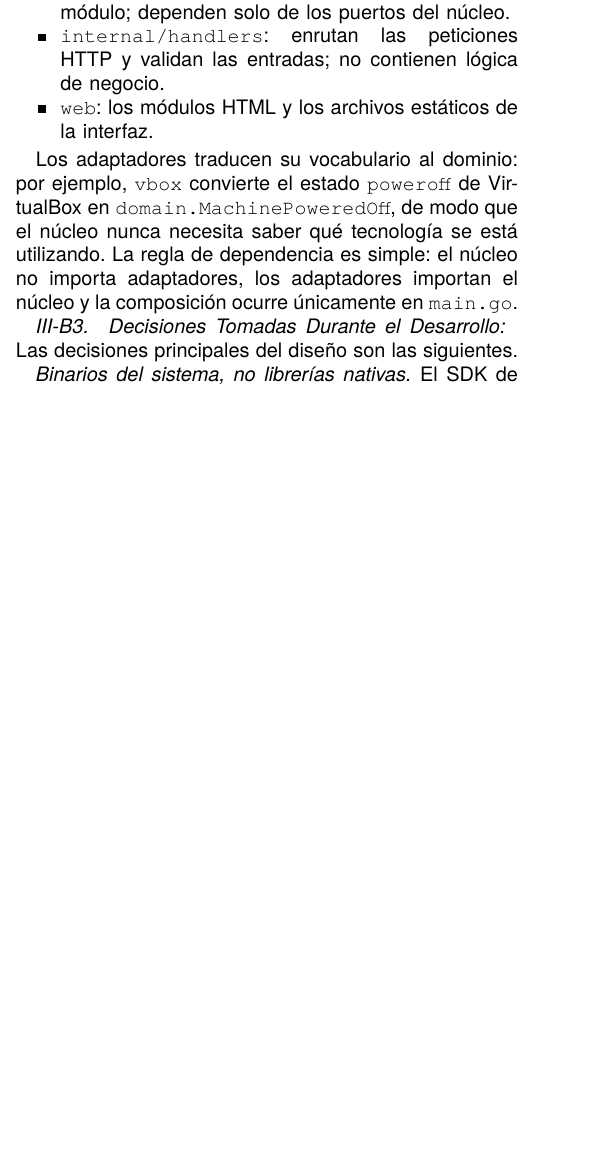
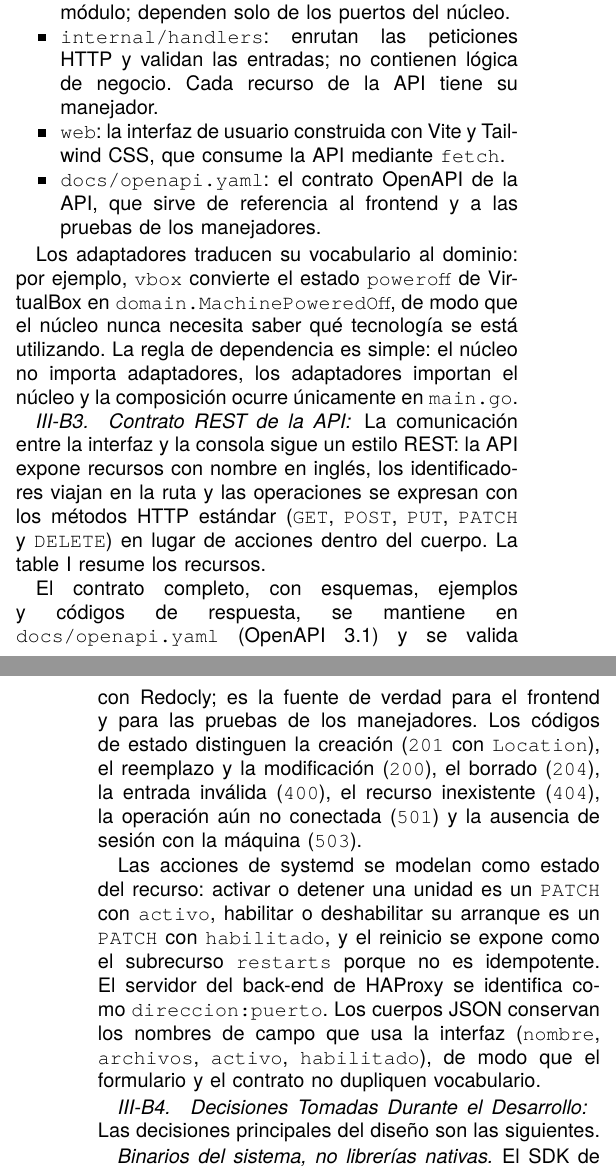
Before and after one commit to spalax-dev/vm-console-automation, a LaTeX paper (docs/informe/main.tex, which reads docs/informe/body/03-diseno-solucion.tex): part of one column of page 5 of 6 before the commit and two parts of the columns of pages 5 and 6 of 6 after it, the two joined at a grey line, cut so that both start at the same text, the shorter picture padded with empty space. Compiled offline with XeLaTeX.

Commit message:
Informe: contrato REST de la API y estado de la capa HTTP
- Nueva subsección «Contrato REST de la API» con tabla de recursos y códigos de estado\n- Actualización del modelo de respuesta y de la estructura del proyecto\n- Párrafo de estado en Implementación: manejadores, validación y 501\n- Compilación con LuaLaTeX sin overfull ni referencias indefinidas (6 páginas)

```diff
--- a/docs/informe/body/03-diseno-solucion.tex
+++ b/docs/informe/body/03-diseno-solucion.tex
@@ -175,9 +177,12 @@ OpenSSH:
   \item \texttt{internal/services}: los casos de uso de cada módulo;
   dependen solo de los puertos del núcleo.
   \item \texttt{internal/handlers}: enrutan las peticiones HTTP y
-  validan las entradas; no contienen lógica de negocio.
-  \item \texttt{web}: los módulos HTML y los archivos estáticos de la
-  interfaz.
+  validan las entradas; no contienen lógica de negocio. Cada recurso de
+  la API tiene su manejador.
+  \item \texttt{web}: la interfaz de usuario construida con Vite y
+  Tailwind CSS, que consume la API mediante \texttt{fetch}.
+  \item \texttt{docs/openapi.yaml}: el contrato OpenAPI de la API, que
+  sirve de referencia al frontend y a las pruebas de los manejadores.
 \end{itemize}
 
 Los adaptadores traducen su vocabulario al dominio: por ejemplo,
@@ -186,3 +191,13 @@ Los adaptadores traducen su vocabulario al dominio: por ejemplo,
 saber qué tecnología se está utilizando. La regla de dependencia es
 simple: el núcleo no importa adaptadores, los adaptadores importan el
 núcleo y la composición ocurre únicamente en \texttt{main.go}.
+
+\subsubsection{Contrato REST de la API}
+\label{sec:contrato-rest}
+
+La comunicación entre la interfaz y la consola sigue un estilo REST: la
+API expone recursos con nombre en inglés, los identificadores viajan en
+la ruta y las operaciones se expresan con los métodos HTTP estándar
+(\texttt{GET}, \texttt{POST}, \texttt{PUT}, \texttt{PATCH} y
+\texttt{DELETE}) en lugar de acciones dentro del cuerpo. La
+\cref{tab:api-rest} resume los recursos.
@@ -189,3 +232,23 @@ núcleo y la composición ocurre únicamente en \texttt{main.go}.
+El contrato completo, con esquemas, ejemplos y códigos de respuesta, se
+mantiene en \texttt{docs/openapi.yaml} (OpenAPI~3.1) y se valida con
+Redocly; es la fuente de verdad para el frontend y para las pruebas de
+los manejadores. Los códigos de estado distinguen la creación
+(\texttt{201} con \texttt{Location}), el reemplazo y la modificación
+(\texttt{200}), el borrado (\texttt{204}), la entrada inválida
+(\texttt{400}), el recurso inexistente (\texttt{404}), la operación aún
+no conectada (\texttt{501}) y la ausencia de sesión con la máquina
+(\texttt{503}).
+
+Las acciones de systemd se modelan como estado del recurso: activar o
+detener una unidad es un \texttt{PATCH} con \texttt{activo}, habilitar
+o deshabilitar su arranque es un \texttt{PATCH} con
+\texttt{habilitado}, y el reinicio se expone como el subrecurso
+\texttt{restarts} porque no es idempotente. El servidor del back-end de
+HAProxy se identifica como \texttt{direccion:puerto}. Los cuerpos JSON
+conservan los nombres de campo que usa la interfaz
+(\texttt{nombre}, \texttt{archivos}, \texttt{activo},
+\texttt{habilitado}), de modo que el formulario y el contrato no
+dupliquen vocabulario.
 
 \subsubsection{Decisiones Tomadas Durante el Desarrollo}
 \label{sec:decisiones}
--- a/docs/informe/main.tex
+++ b/docs/informe/main.tex
@@ -15,6 +15,7 @@
 \crefformat{subsection}{Sección~#2#1#3}
 \crefformat{subsubsection}{Sección~#2#1#3}
 \usepackage{placeins} % \FloatBarrier: los flotantes no pasan de su sección
+\usepackage{tabularx} % tablas con columnas de ancho ajustable
 
 \usepackage{fontspec}
 \setmainfont{TeX Gyre Heros} % Fuente sans-serif para todo el texto
```
Also changed, not shown: docs/TODO.md (+9 -2 lines), docs/informe/body/04-implementacion.tex (+11 -0 lines), docs/informe/main.pdf, docs/informe/body/03-diseno-solucion.tex (32 more changed lines).
